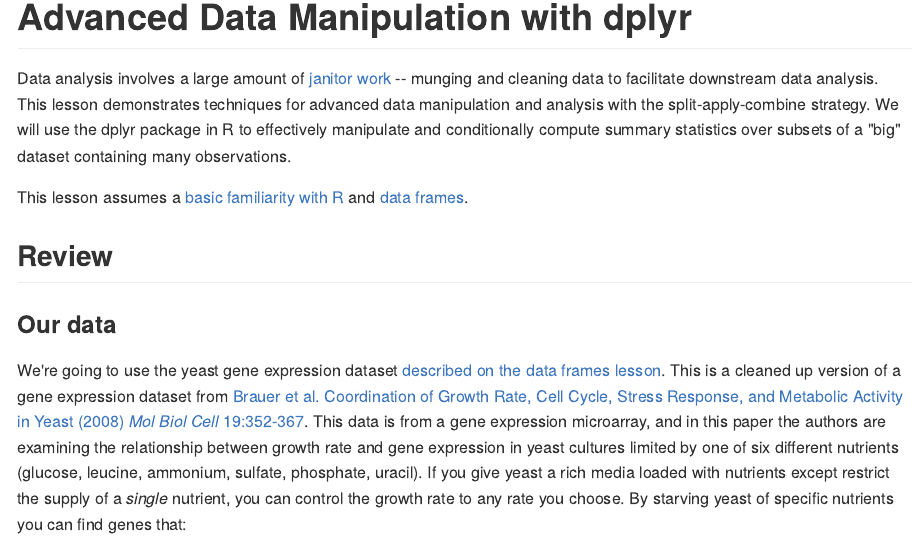
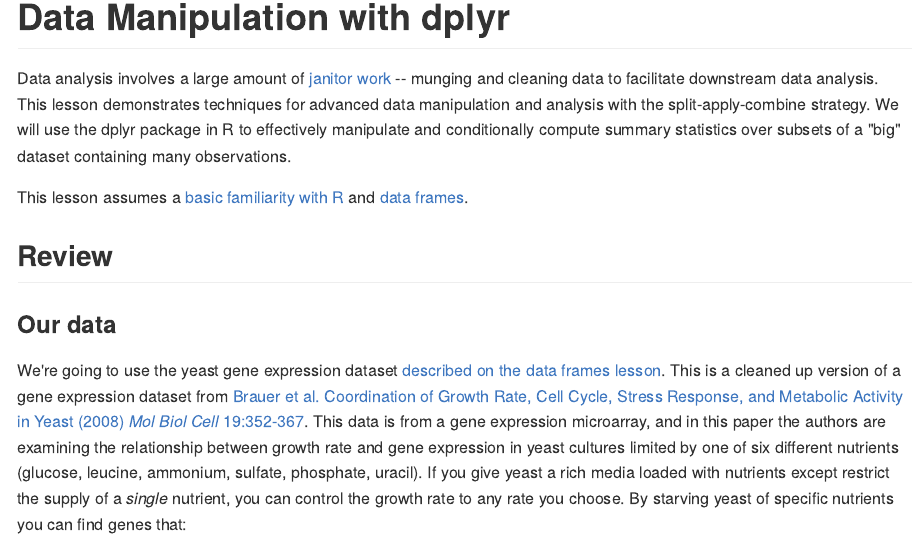
Before and after one commit to bioconnector/bims8382, an R Markdown document (r-dplyr.Rmd): the page in a window 1100 px wide, from its top. The pictures show the output file r-dplyr.md that the author committed with the source, drawn offline in the style of GitHub.

Commit message:
rename dplyr to just data manip, no advanced

````diff
--- a/r-dplyr.Rmd
+++ b/r-dplyr.Rmd
@@ -1,5 +1,5 @@
 ---
-title: "Advanced Data Manipulation with dplyr"
+title: "Data Manipulation with dplyr"
 ---
 
 ```{r init, include=F}
````
Also changed, not shown: r-dplyr.html, r-dplyr.md.
